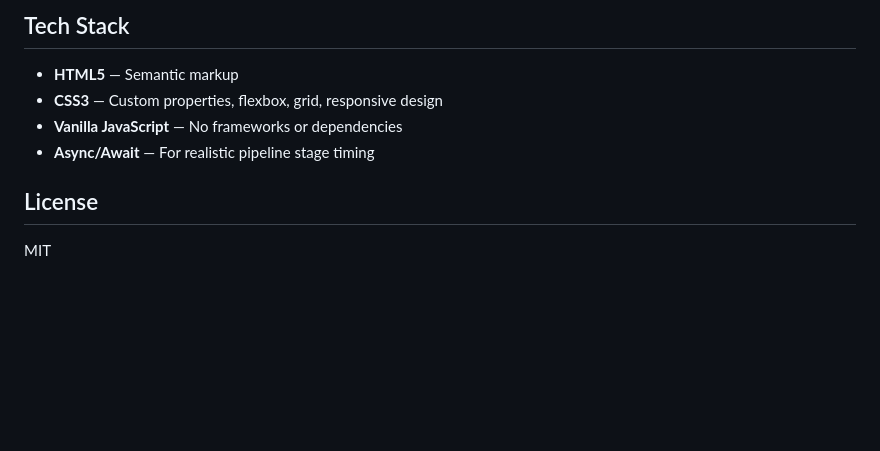
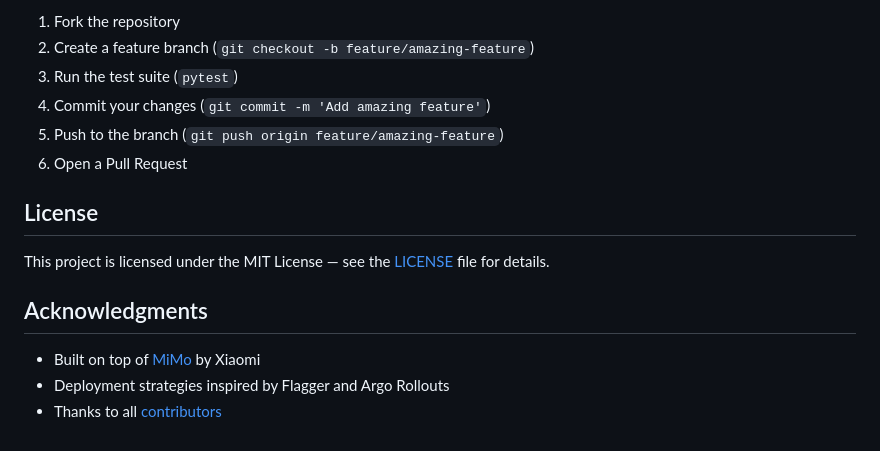
Before and after one commit to Kania-agent/DeployBot-Agent, a Markdown page: README.md, the part around one of its changes. GitHub-like rendering; blank space fills up the shorter version.

```diff
--- a/README.md
+++ b/README.md
@@ -70,11 +144,17 @@ DeployBot-Agent/
 
-## Tech Stack
-
-- **HTML5** — Semantic markup
-- **CSS3** — Custom properties, flexbox, grid, responsive design
-- **Vanilla JavaScript** — No frameworks or dependencies
-- **Async/Await** — For realistic pipeline stage timing
+1. Fork the repository
+2. Create a feature branch (`git checkout -b feature/amazing-feature`)
+3. Run the test suite (`pytest`)
+4. Commit your changes (`git commit -m 'Add amazing feature'`)
+5. Push to the branch (`git push origin feature/amazing-feature`)
+6. Open a Pull Request
 
 ## License
 
-MIT
+This project is licensed under the MIT License — see the [LICENSE](LICENSE) file for details.
+
+## Acknowledgments
+
+- Built on top of [MiMo](https://platform.xiaomimimo.com) by Xiaomi
+- Deployment strategies inspired by Flagger and Argo Rollouts
+- Thanks to all [contributors](https://github.com/nousresearch/DeployBot-Agent/graphs/contributors)
```
Also changed, not shown: other parts of README.md (+126 -52 lines), assets/banner.png (added).
